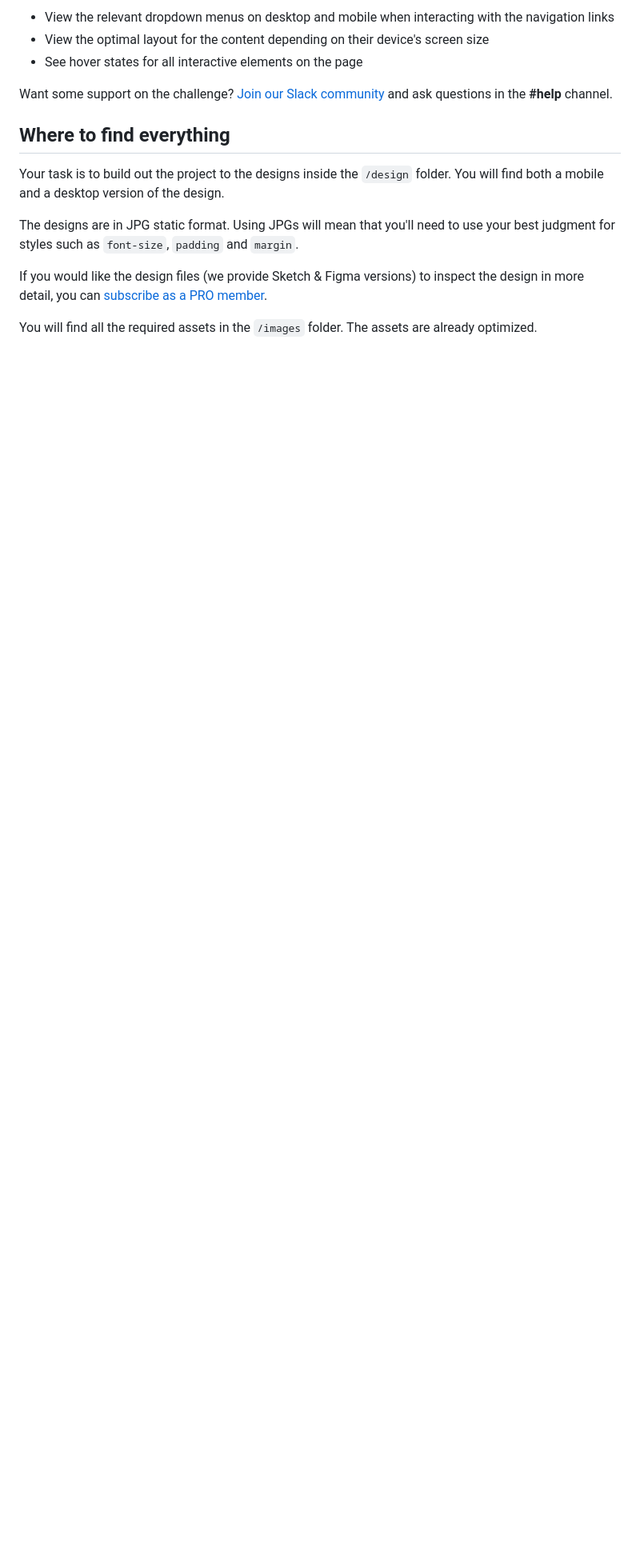
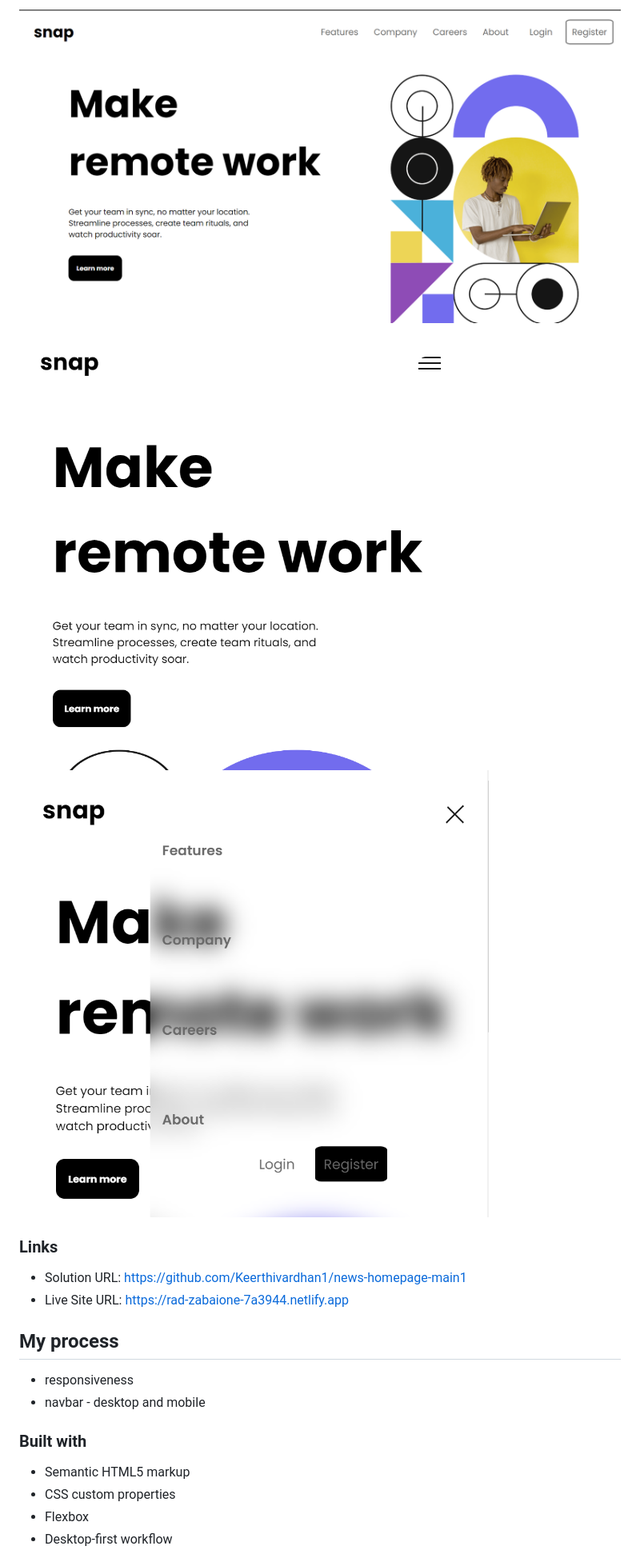
Before and after one commit to Keerthivardhan1/intro-section-with-dropdown-navigation-main, a Markdown page: README.md, the part around one of its changes. Shown at 80% size. GitHub-like rendering; pictures changed too: intro-desktop.png (added), intro-menu.png (added), intro-mob-nav-close.png (added); blank space fills up the shorter version.

```diff
--- a/README.md
+++ b/README.md
@@ -20,17 +29,22 @@ Your users should be able to:
 
-- View the relevant dropdown menus on desktop and mobile when interacting with the navigation links
-- View the optimal layout for the content depending on their device's screen size
-- See hover states for all interactive elements on the page
+![](./intro-desktop.png)
+![](./intro-menu.png)
+![](./intro-mob-nav-close.png)
 
-Want some support on the challenge? [Join our Slack community](https://www.frontendmentor.io/slack) and ask questions in the **#help** channel.
 
-## Where to find everything
+### Links
 
-Your task is to build out the project to the designs inside the `/design` folder. You will find both a mobile and a desktop version of the design.
+- Solution URL: [https://github.com/Keerthivardhan1/news-homepage-main1](https://your-solution-url.com)
+- Live Site URL: [https://rad-zabaione-7a3944.netlify.app](https://your-live-site-url.com)
 
-The designs are in JPG static format. Using JPGs will mean that you'll need to use your best judgment for styles such as `font-size`, `padding` and `margin`.
+## My process
+  - responsiveness
+  - navbar - desktop and mobile
 
-If you would like the design files (we provide Sketch & Figma versions) to inspect the design in more detail, you can [subscribe as a PRO member](https://www.frontendmentor.io/pro).
+### Built with
 
-You will find all the required assets in the `/images` folder. The assets are already optimized.
+- Semantic HTML5 markup
+- CSS custom properties
+- Flexbox
+- Desktop-first workflow
 
```
Also changed, not shown: other parts of README.md (+43 -63 lines), README-template.md (deleted, +0 -112 lines), 7 other files.
